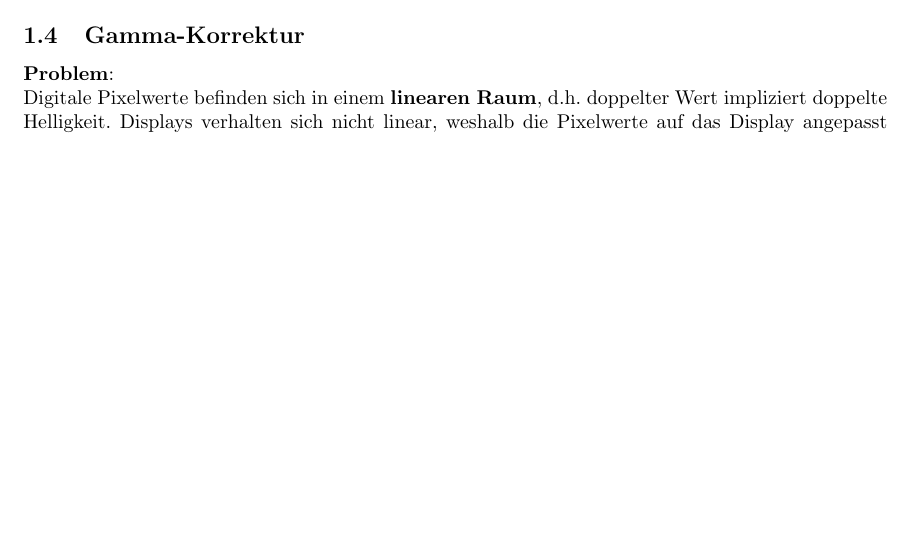
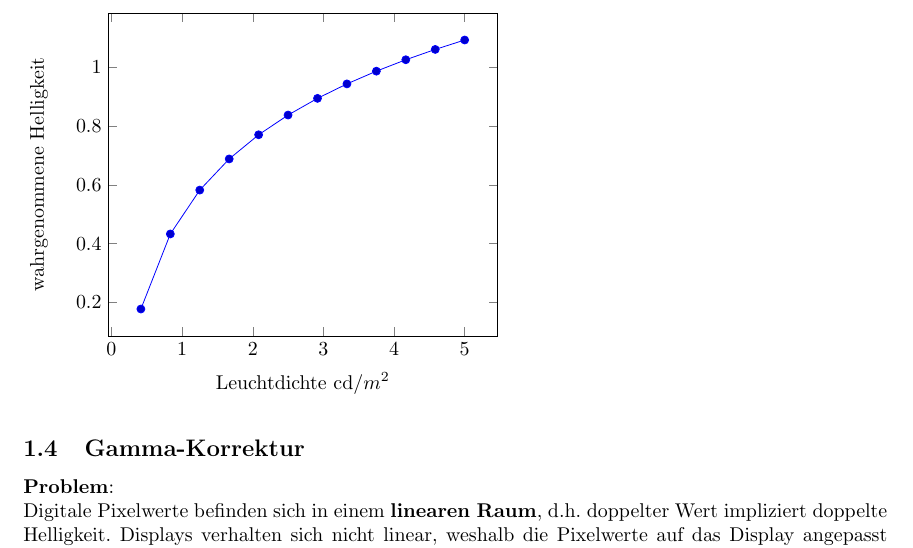
Before and after one commit to sebimarkgraf/synopses, a LaTeX document (Computergrafik/computergrafik.tex): part of page 3 of 25 before the commit and part of page 4 of 26 after it, cut at the place of the change, the shorter picture padded with empty space. Compiled offline with pdfLaTeX.

Commit message:
cg: Add graphic representation of weber-fechner.

```diff
--- a/Computergrafik/computergrafik.tex
+++ b/Computergrafik/computergrafik.tex
@@ -10,6 +10,8 @@
 \usepackage{mathrsfs}
 \usepackage{hyperref}
 \usepackage{graphicx}
+\usepackage{tikz}
+\usepackage{pgfplots}
 
 \graphicspath{{./images/}}
 
@@ -64,6 +66,15 @@
 
         Daraus ergibt sich eine kleiste wahrnehmbare Helligkeitsdifference \(\Delta L_\text{JND}\)
         \[\frac{\Delta L_\text{JND}}{L} = \text{const} \approx 2\%\]
+        \begin{tikzpicture}
+          \begin{axis}[
+            xlabel=Leuchtdichte cd/\(m^2\),
+            ylabel=wahrgenommene Helligkeit
+            ]
+            \addplot { 1 / e * ln x + 0.5};
+          \end{axis}
+        \end{tikzpicture}
+        % TODO: Fix scaling of tikzpicture to go from 0 to 1 in both axes.
 
 	\subsection{Gamma-Korrektur}
 	\label{bfp:sub:gamma_korrektur}
```
